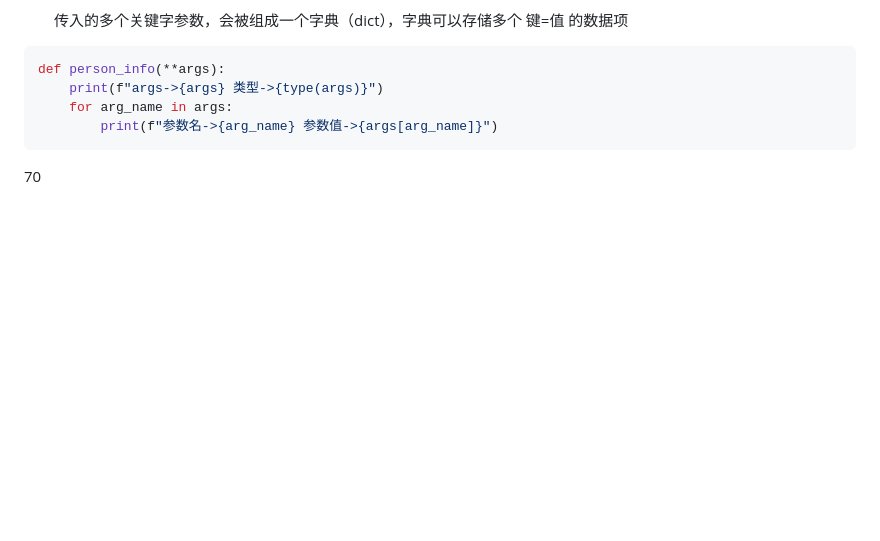
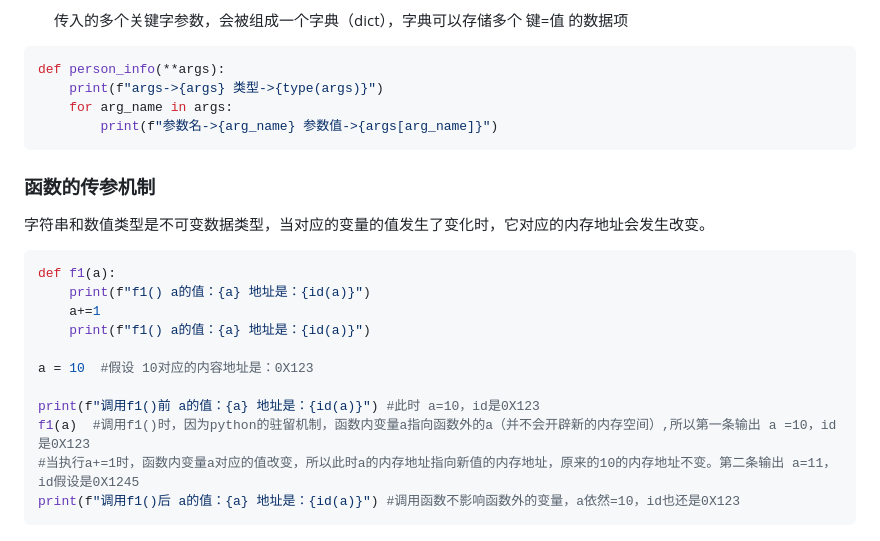
Before and after one commit to ljuyx010/gitDemo, a Markdown page: Python学习笔记.md, the part around the change printed below. Rendered like a GitHub page; blank space fills up the shorter version.

````diff
--- a/Python学习笔记.md
+++ b/Python学习笔记.md
@@ -937,4 +937,21 @@ def person_info(**args):
         print(f"参数名->{arg_name} 参数值->{args[arg_name]}")
 ```
 
-70
+### 函数的传参机制
+
+字符串和数值类型是不可变数据类型，当对应的变量的值发生了变化时，它对应的内存地址会发生改变。
+
+```python
+def f1(a):
+    print(f"f1() a的值：{a} 地址是：{id(a)}")
+    a+=1
+    print(f"f1() a的值：{a} 地址是：{id(a)}")
+
+a = 10  #假设 10对应的内容地址是：0X123
+
+print(f"调用f1()前 a的值：{a} 地址是：{id(a)}") #此时 a=10，id是0X123
+f1(a)  #调用f1()时，因为python的驻留机制，函数内变量a指向函数外的a（并不会开辟新的内存空间）,所以第一条输出 a =10，id是0X123
+#当执行a+=1时，函数内变量a对应的值改变，所以此时a的内存地址指向新值的内存地址，原来的10的内存地址不变。第二条输出 a=11，id假设是0X1245
+print(f"调用f1()后 a的值：{a} 地址是：{id(a)}") #调用函数不影响函数外的变量，a依然=10，id也还是0X123
+```
+
````
Also changed, not shown: other parts of Python学习笔记.md (+5 -0 lines), Git 学习笔记.md (+14 -14 lines), Linux学习笔记.md (+8 -8 lines).
